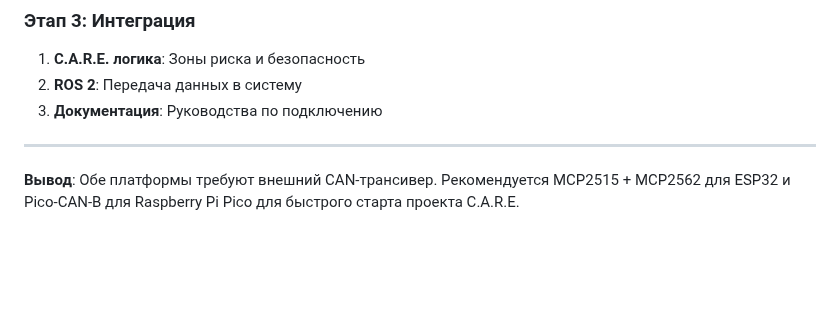
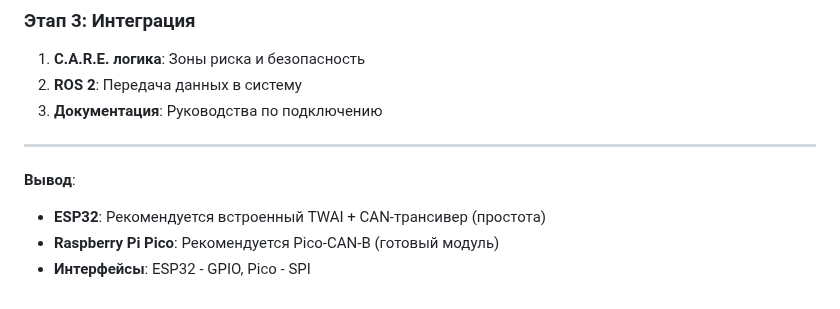
Before and after one commit to Gfermoto/care, a Markdown page: docs/can_transceiver_requirements.md, the part around one of its changes. Drawn GitHub-style; blank space fills up the shorter version.

```diff
--- a/docs/can_transceiver_requirements.md
+++ b/docs/can_transceiver_requirements.md
@@ -129,4 +141,7 @@ GPIO20 (INT)   ← INT
 
 ---
 
-**Вывод**: Обе платформы требуют внешний CAN-трансивер. Рекомендуется MCP2515 + MCP2562 для ESP32 и Pico-CAN-B для Raspberry Pi Pico для быстрого старта проекта C.A.R.E.
+**Вывод**:
+- **ESP32**: Рекомендуется встроенный TWAI + CAN-трансивер (простота)
+- **Raspberry Pi Pico**: Рекомендуется Pico-CAN-B (готовый модуль)
+- **Интерфейсы**: ESP32 - GPIO, Pico - SPI
```
Also changed, not shown: other parts of docs/can_transceiver_requirements.md (+33 -21 lines), README.md (+4 -2 lines).
